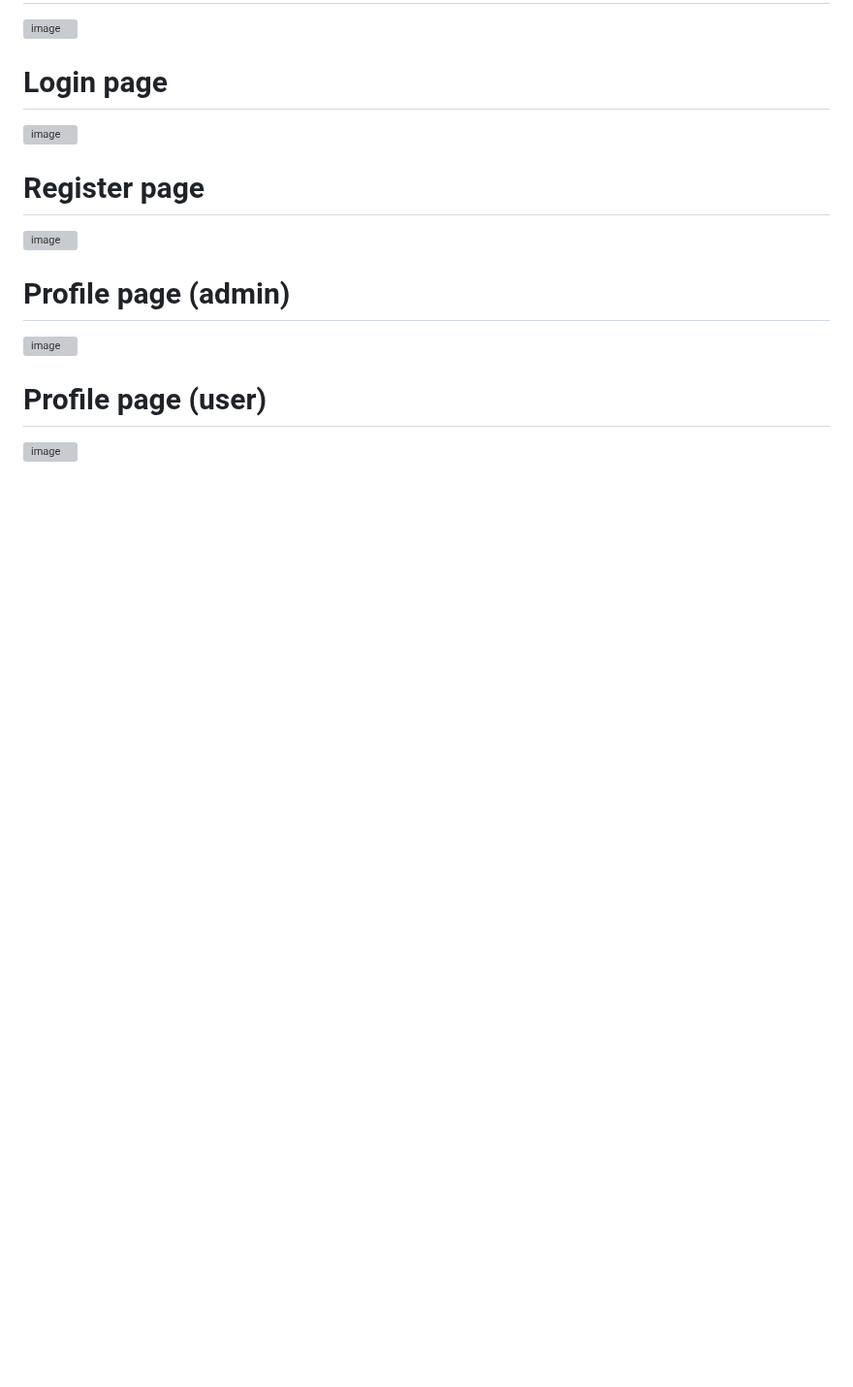
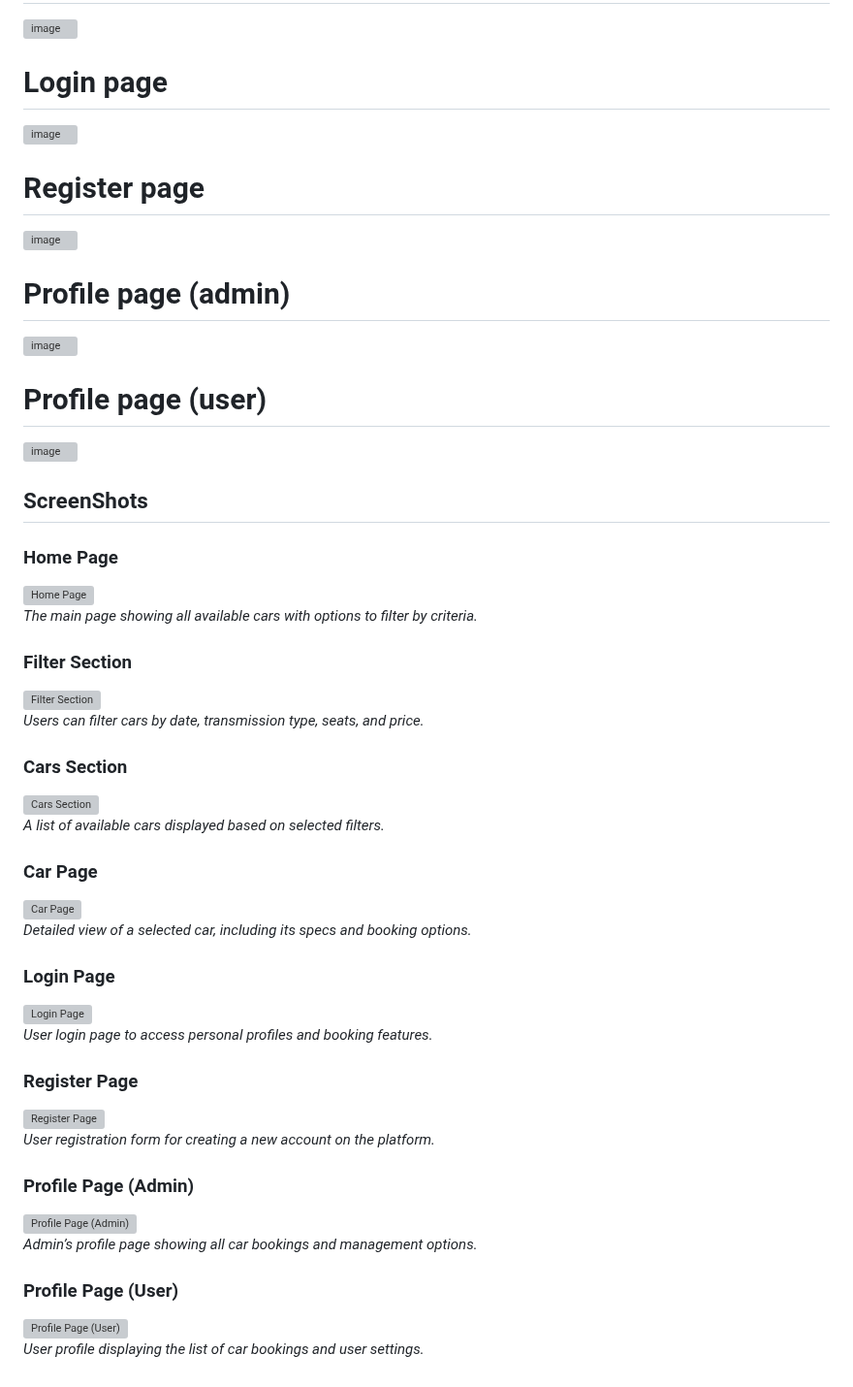
Before and after one commit to mota6em-test/pTimer, a Markdown page: README.md, the part around the change. Shown at 97% size. Rendered like a GitHub page; blank space fills up the shorter version; grey boxes are pictures that could not be loaded.

```diff
--- a/README.md
+++ b/README.md
@@ -122,3 +122,42 @@ This project is for educational purposes and is not intended for commercial use.
 ![image](https://github.com/user-attachments/assets/7f036f6c-1e01-4785-92d2-73a64497dbcf)
 # Profile page (user)
 ![image](https://github.com/user-attachments/assets/cd64a6f4-ea38-4710-9dce-87c915ae8c11)
+
+
+
+
+
+
+## ScreenShots
+
+### Home Page
+![Home Page](https://github.com/user-attachments/assets/5ff5cf17-572f-41b6-a68e-172c1bcba653)
+_The main page showing all available cars with options to filter by criteria._
+
+### Filter Section
+![Filter Section](https://github.com/user-attachments/assets/b1e82dab-1a46-4823-8d5a-618e54ee6b84)
+_Users can filter cars by date, transmission type, seats, and price._
+
+### Cars Section
+![Cars Section](https://github.com/user-attachments/assets/3165e7b3-3a3b-4205-b81a-0eb1222a5901)
+_A list of available cars displayed based on selected filters._
+
+### Car Page
+![Car Page](https://github.com/user-attachments/assets/e99f40a0-0465-4203-8e75-37e58713fc27)
+_Detailed view of a selected car, including its specs and booking options._
+
+### Login Page
+![Login Page](https://github.com/user-attachments/assets/eef3820e-1c2c-4dc0-bc35-693f49603e58)
+_User login page to access personal profiles and booking features._
+
+### Register Page
+![Register Page](https://github.com/user-attachments/assets/fa0b9a85-0d34-45b7-9cff-ed0e993dbf19)
+_User registration form for creating a new account on the platform._
+
+### Profile Page (Admin)
+![Profile Page (Admin)](https://github.com/user-attachments/assets/7f036f6c-1e01-4785-92d2-73a64497dbcf)
+_Admin’s profile page showing all car bookings and management options._
+
+### Profile Page (User)
+![Profile Page (User)](https://github.com/user-attachments/assets/cd64a6f4-ea38-4710-9dce-87c915ae8c11)
+_User profile displaying the list of car bookings and user settings._
```
